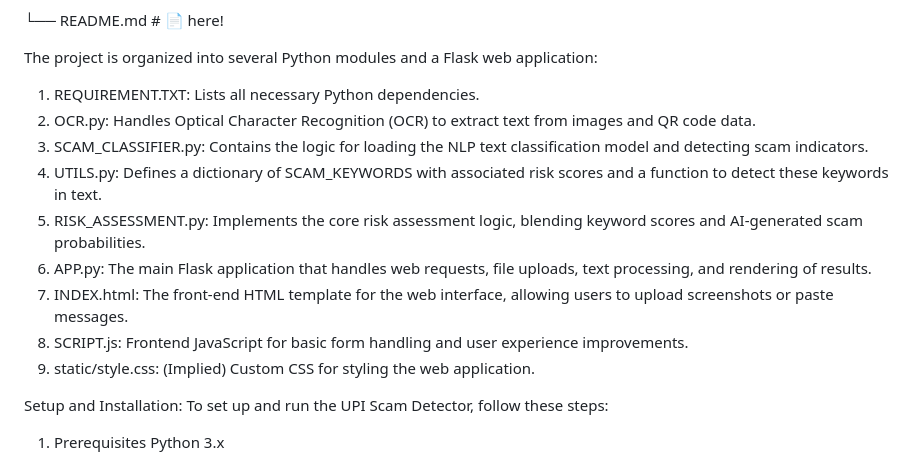
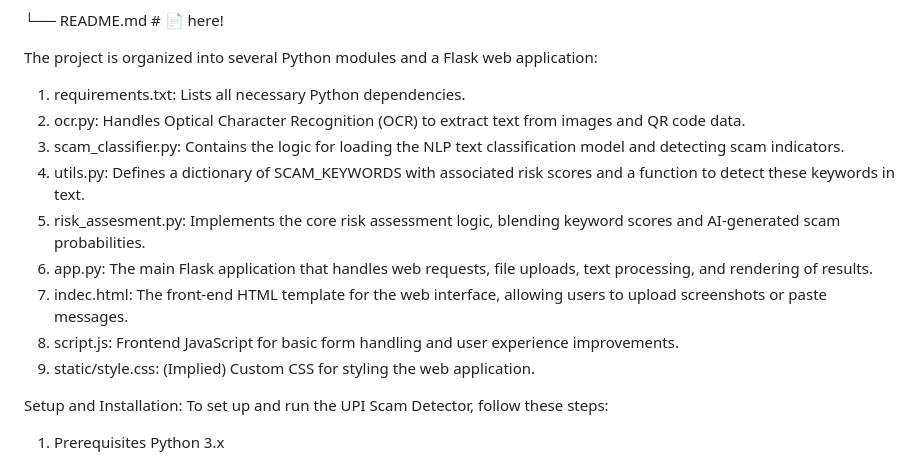
Before and after one commit to sangeetapr26/HackOrbit_UPI_Scam_Detection, a Markdown page: README.md, the part around the change. Rendered like a GitHub page.

```diff
--- a/README.md
+++ b/README.md
@@ -50,15 +50,15 @@ upi_scam_detector/
 
 The project is organized into several Python modules and a Flask web application:
 
-1. REQUIREMENT.TXT: Lists all necessary Python dependencies.
-2. OCR.py: Handles Optical Character Recognition (OCR) to extract text from images and QR code data.
-3. SCAM_CLASSIFIER.py: Contains the logic for loading the NLP text classification model and detecting scam indicators.
-4. UTILS.py: Defines a dictionary of SCAM_KEYWORDS with associated risk scores and a function to detect these keywords in text.
-5. RISK_ASSESSMENT.py: Implements the core risk assessment logic, blending keyword scores and AI-generated scam probabilities.
-6. APP.py: The main Flask application that handles web requests, file uploads, text processing, and rendering of results.
-7. INDEX.html: The front-end HTML template for the web interface, allowing users to upload screenshots or paste messages.
-8. SCRIPT.js: Frontend JavaScript for basic form handling and user experience improvements.
-19. static/style.css: (Implied) Custom CSS for styling the web application.
+1. requirements.txt: Lists all necessary Python dependencies.
+2. ocr.py: Handles Optical Character Recognition (OCR) to extract text from images and QR code data.
+3. scam_classifier.py: Contains the logic for loading the NLP text classification model and detecting scam indicators.
+4. utils.py: Defines a dictionary of SCAM_KEYWORDS with associated risk scores and a function to detect these keywords in text.
+5. risk_assesment.py: Implements the core risk assessment logic, blending keyword scores and AI-generated scam probabilities.
+6. app.py: The main Flask application that handles web requests, file uploads, text processing, and rendering of results.
+7. indec.html: The front-end HTML template for the web interface, allowing users to upload screenshots or paste messages.
+8. script.js: Frontend JavaScript for basic form handling and user experience improvements.
+9. static/style.css: (Implied) Custom CSS for styling the web application.
 
 Setup and Installation:
 To set up and run the UPI Scam Detector, follow these steps:
```
